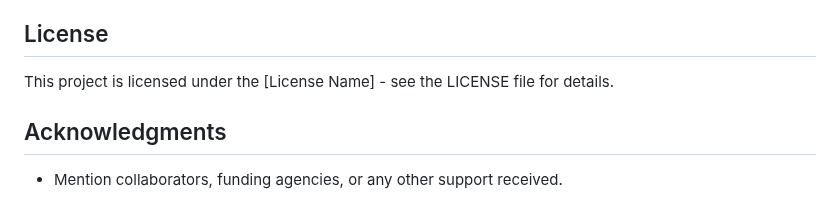
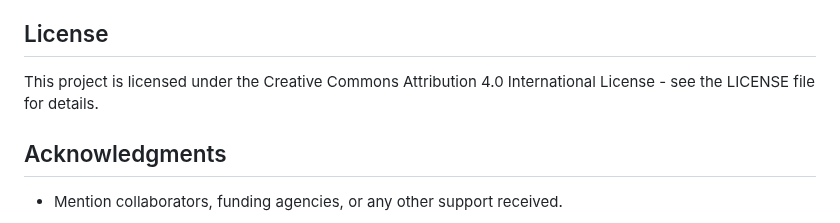
Before and after one commit to fnobregasantos/Emergence-of-High-Order-Functional-Hubs-in-the-Human-Brain, a Markdown page: README.md, the part around the change. GitHub-like rendering.

```diff
--- a/README.md
+++ b/README.md
@@ -68,7 +68,8 @@ Here are some of the key papers where the data visualisation of this project is
 
 ## License
 
-This project is licensed under the [License Name] - see the LICENSE file for details.
+This project is licensed under the Creative Commons Attribution 4.0 International License - see the LICENSE file for details.
+
 
 ## Acknowledgments
 
```
